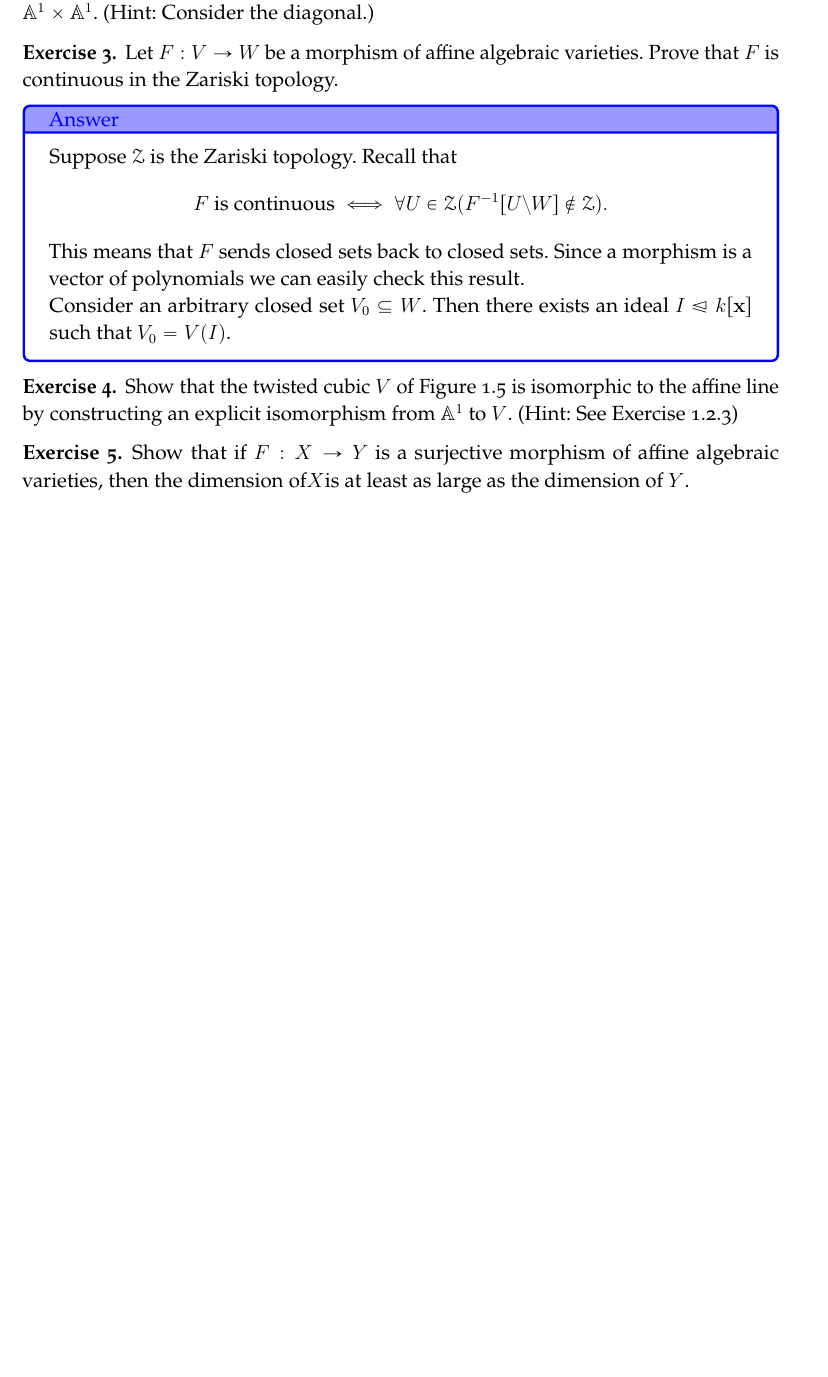
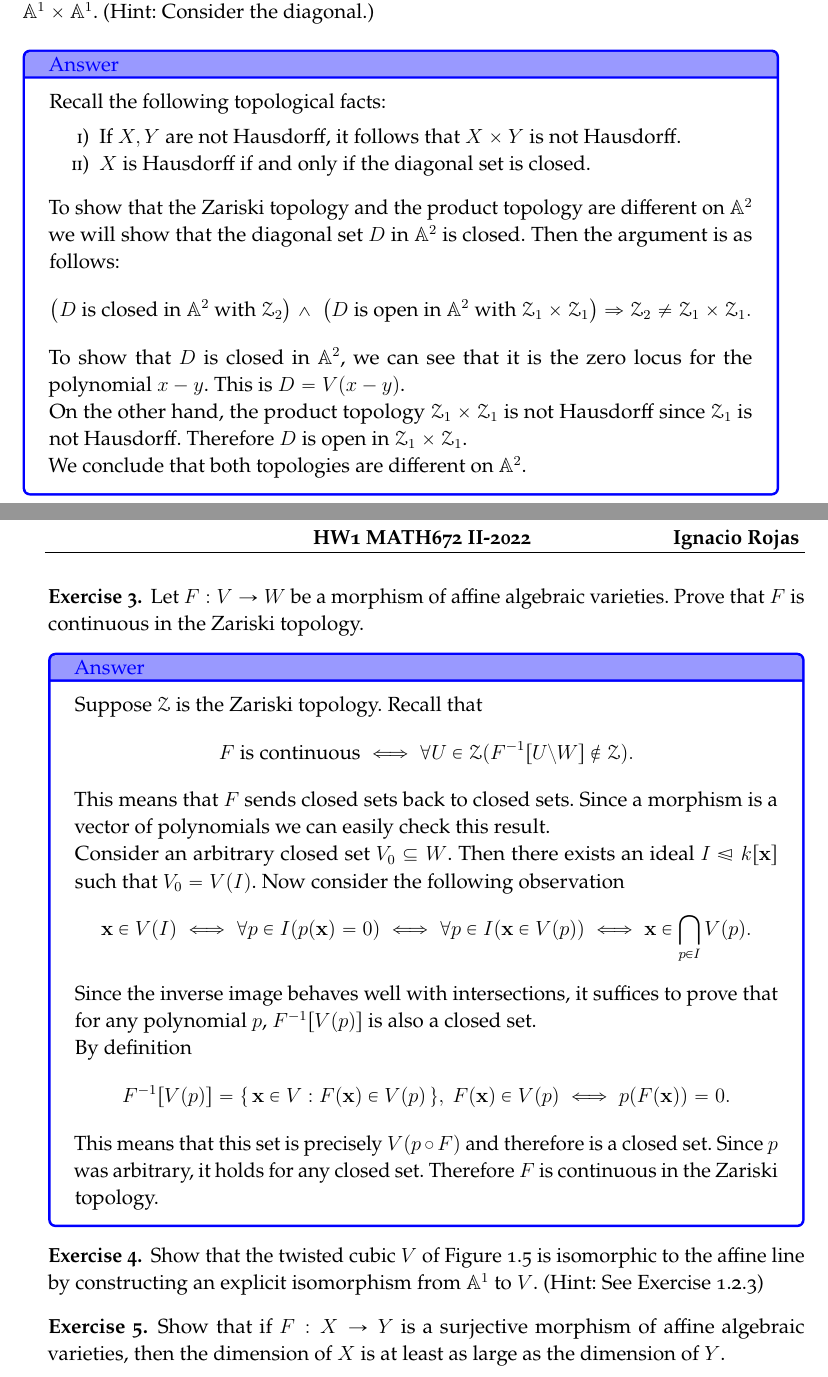
Before and after one commit to irojasr/Math, a LaTeX book (Tareas672/1/hw1-672-II2022.tex): part of the page before the commit and two parts of pages 1 and 2 of 2 after it, the two joined at a grey line, cut so that both start at the same text, the shorter picture padded with empty space. Compiled offline with pdfLaTeX.

Commit message:
ContGeoAlg

```diff
--- a/Tareas672/1/hw1-672-II2022.tex
+++ b/Tareas672/1/hw1-672-II2022.tex
@@ -35,6 +37,27 @@
   Show that the Zariski topology on $\bA^2$ is not the product topology on $\bA^1\x\bA^1$. (Hint: Consider the diagonal.)
 \end{Ej}
 
+%https://math.stackexchange.com/questions/3370037/product-of-non-hausdorff-spaces
+%https://proofwiki.org/wiki/Hausdorff_Space_iff_Diagonal_Set_on_Product_is_Closed
+%https://math.stackexchange.com/questions/1607060/show-that-the-zariski-topology-on-a2-is-not-the-product-topology-on-a1-tim
+
+\begin{ptcbr}
+Recall the following topological facts:
+\vspace{-0.4em}
+\begin{enumerate}[i)]
+  \itemsep=-0.4em
+  \item If $X,Y$ are not Hausdorff, it follows that $X\x Y$ is not Hausdorff.
+  \item $X$ is Hausdorff if and only if the diagonal set is closed.
+\end{enumerate}
+To show that the Zariski topology and the product topology are different on $\bA^2$ we will show that the diagonal set $D$ in $\bA^2$ is closed. Then the argument is as follows:
+ $$ \left(D \text{ is closed in } \bA^2 \text{ with }\cZ_2\right)
+ \land\ \left(D \text{ is open in } \bA^2 \text{ with }\cZ_1\x\cZ_1\right)
+ \To \cZ_2\neq\cZ_1\x\cZ_1.$$
+ To show that $D$ is closed in $\bA^2$, we can see that it is the zero locus for the polynomial $x-y$. This is $D=V(x-y)$.\par
+ On the other hand, the product topology $\cZ_1\x\cZ_1$ is not Hausdorff since $\cZ_1$ is not Hausdorff. Therefore $D$ is open in $\cZ_1\x\cZ_1$.\par
+ We conclude that both topologies are different on $\bA^2$.
+\end{ptcbr}
+
 \begin{Ej}
   Let $F:V\to W$ be a morphism of affine algebraic varieties.
  Prove that $F$ is continuous in the Zariski topology.
@@ -44,7 +67,12 @@
   Suppose $\cZ$ is the Zariski topology. Recall that
   $$F \text{ is continuous}\iff \forall U\in\cZ(F^{-1}[U\less W]\not\in\cZ).$$
   This means that $F$ sends closed sets back to closed sets. Since a morphism is a vector of polynomials we can easily check this result.\par
-  Consider an arbitrary closed set $V_0\subseteq W$. Then there exists an ideal $I\rteq k[\vec{x}]$ such that $V_0=V(I)$.
+  Consider an arbitrary closed set $V_0\subseteq W$. Then there exists an ideal $I\rteq k[\vec{x}]$ such that $V_0=V(I)$. Now consider the following observation
+  $$\vec x\in V(I)\iff \forall p\in I(p(\vec x)=0)\iff\forall p\in I(\vec x\in V(p))\iff \vec x\in \bigcap_{p\in I}V(p).$$
+  Since the inverse image behaves well with intersections, it suffices to prove that for any polynomial $p$, $F^{-1}[V(p)]$ is also a closed set.\par
+  By definition
+  $$F^{-1}[V(p)]=\set{\vec x\in V:F(\vec x)\in V(p)},\ F(\vec x)\in V(p)\iff p(F(\vec x))=0.$$
+  This means that this set is precisely $V(p\circ F)$ and therefore is a closed set. Since $p$ was arbitrary, it holds for any closed set. Therefore $F$ is continuous in the Zariski topology.
 \end{ptcbr}
 
 \begin{Ej}
```
Also changed, not shown: Tareas672/1/hw1-672-II2022.pdf, Tareas672/1/hw1-672-II2022.tex (11 more changed lines), 1 other file.
